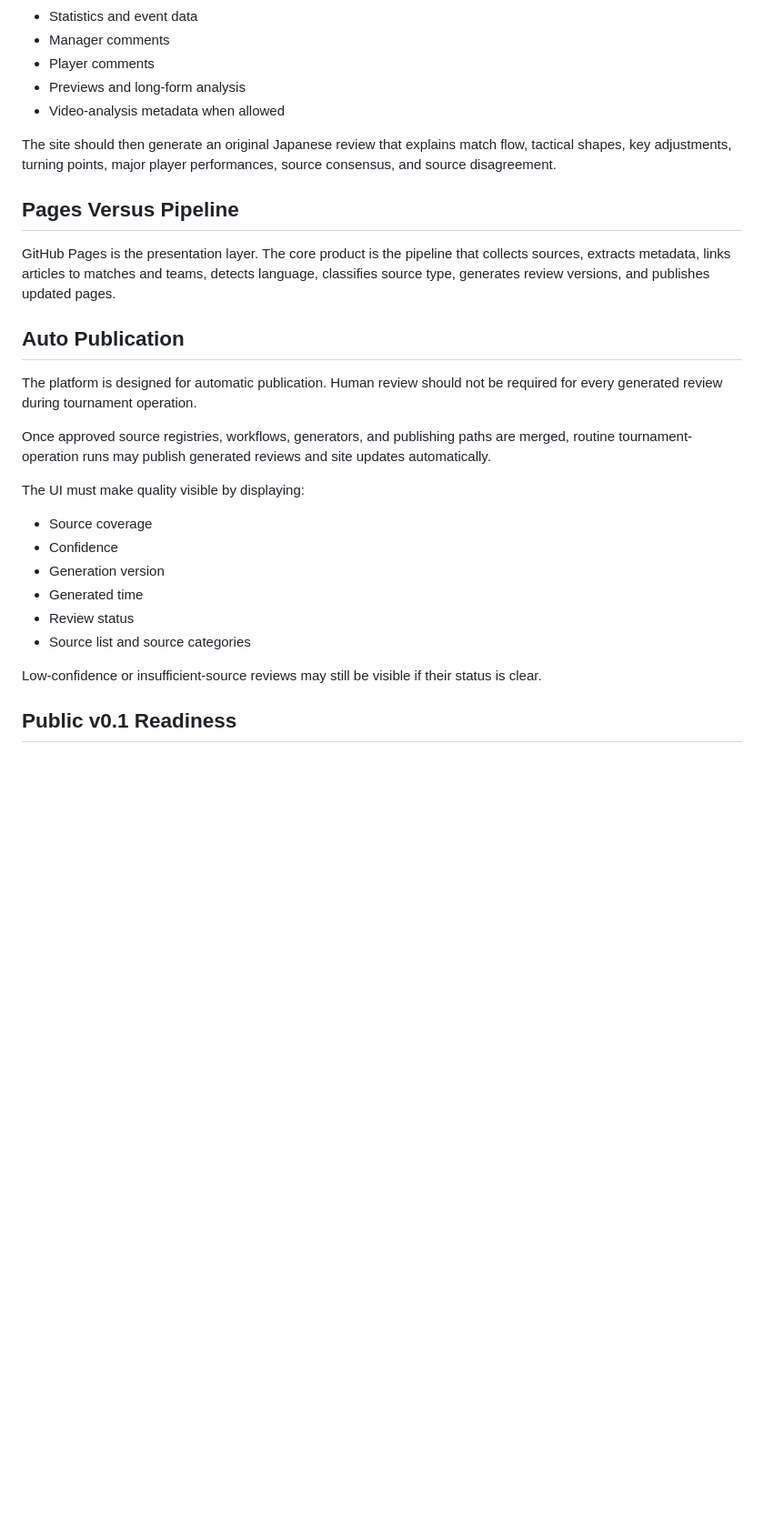
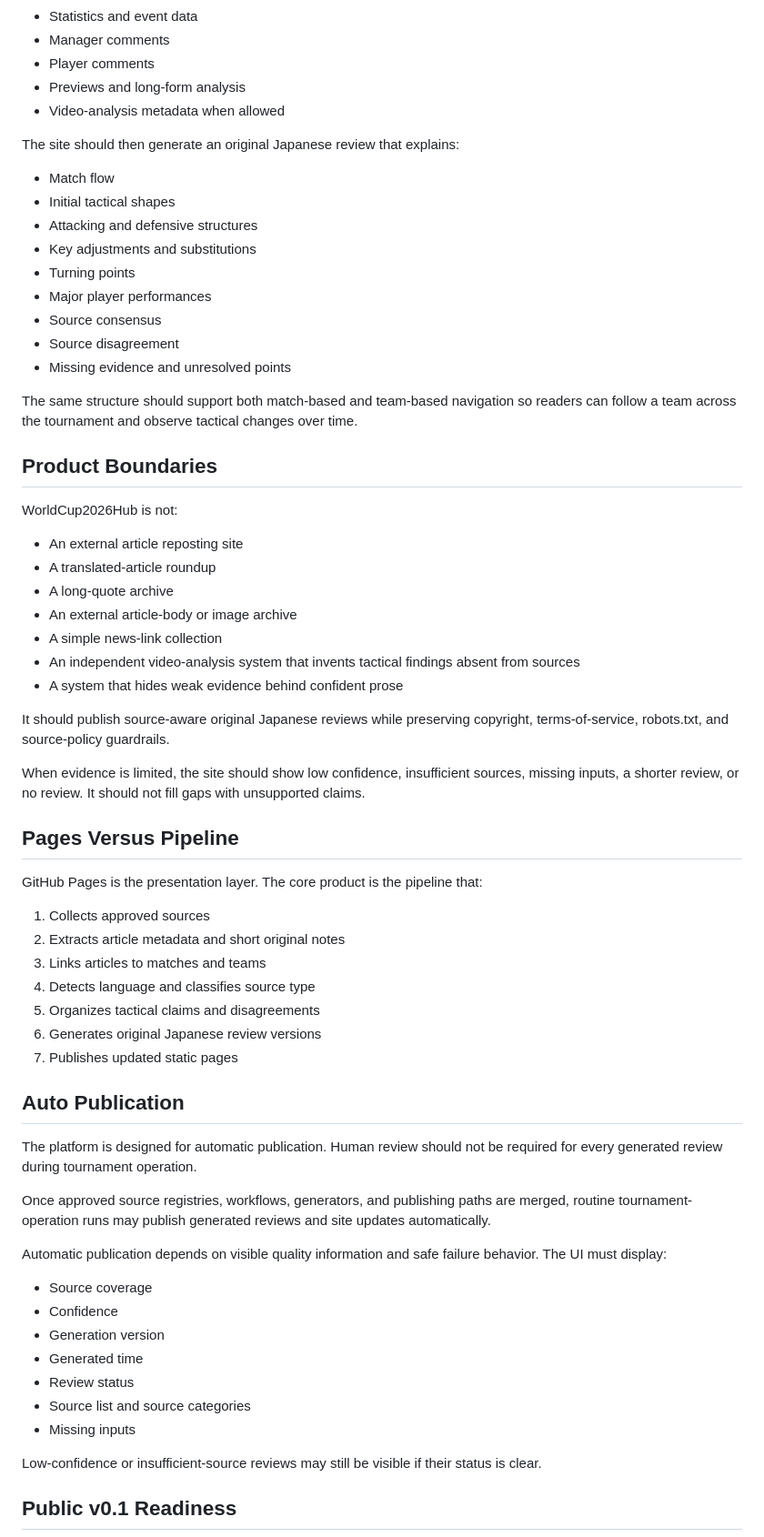
Before and after one commit to mantanak-jp/worldcup2026hub, a Markdown page: docs/site_concept.md, the part around one of its changes. Shown at 91% size. GitHub-like rendering; blank space fills up the shorter version.

Commit message:
docs: refine site concept

```diff
--- a/docs/site_concept.md
+++ b/docs/site_concept.md
@@ -25,11 +40,47 @@ For each match, WorldCup2026Hub should collect and organize:
 - Previews and long-form analysis
 - Video-analysis metadata when allowed
 
-The site should then generate an original Japanese review that explains match flow, tactical shapes, key adjustments, turning points, major player performances, source consensus, and source disagreement.
+The site should then generate an original Japanese review that explains:
+
+- Match flow
+- Initial tactical shapes
+- Attacking and defensive structures
+- Key adjustments and substitutions
+- Turning points
+- Major player performances
+- Source consensus
+- Source disagreement
+- Missing evidence and unresolved points
+
+The same structure should support both match-based and team-based navigation so readers can follow a team across the tournament and observe tactical changes over time.
+
+## Product Boundaries
+
+WorldCup2026Hub is not:
+
+- An external article reposting site
+- A translated-article roundup
+- A long-quote archive
+- An external article-body or image archive
+- A simple news-link collection
+- An independent video-analysis system that invents tactical findings absent from sources
+- A system that hides weak evidence behind confident prose
+
+It should publish source-aware original Japanese reviews while preserving copyright, terms-of-service, robots.txt, and source-policy guardrails.
+
+When evidence is limited, the site should show low confidence, insufficient sources, missing inputs, a shorter review, or no review. It should not fill gaps with unsupported claims.
 
 ## Pages Versus Pipeline
 
-GitHub Pages is the presentation layer. The core product is the pipeline that collects sources, extracts metadata, links articles to matches and teams, detects language, classifies source type, generates review versions, and publishes updated pages.
+GitHub Pages is the presentation layer. The core product is the pipeline that:
+
+1. Collects approved sources
+2. Extracts article metadata and short original notes
+3. Links articles to matches and teams
+4. Detects language and classifies source type
+5. Organizes tactical claims and disagreements
+6. Generates original Japanese review versions
+7. Publishes updated static pages
 
 ## Auto Publication
 
@@ -37,7 +88,7 @@ The platform is designed for automatic publication. Human review should not be r
 
 Once approved source registries, workflows, generators, and publishing paths are merged, routine tournament-operation runs may publish generated reviews and site updates automatically.
 
-The UI must make quality visible by displaying:
+Automatic publication depends on visible quality information and safe failure behavior. The UI must display:
 
 - Source coverage
 - Confidence
@@ -45,6 +96,7 @@ The UI must make quality visible by displaying:
 - Generated time
 - Review status
 - Source list and source categories
+- Missing inputs
 
 Low-confidence or insufficient-source reviews may still be visible if their status is clear.
 
```
Also changed, not shown: other parts of docs/site_concept.md (+28 -9 lines).
